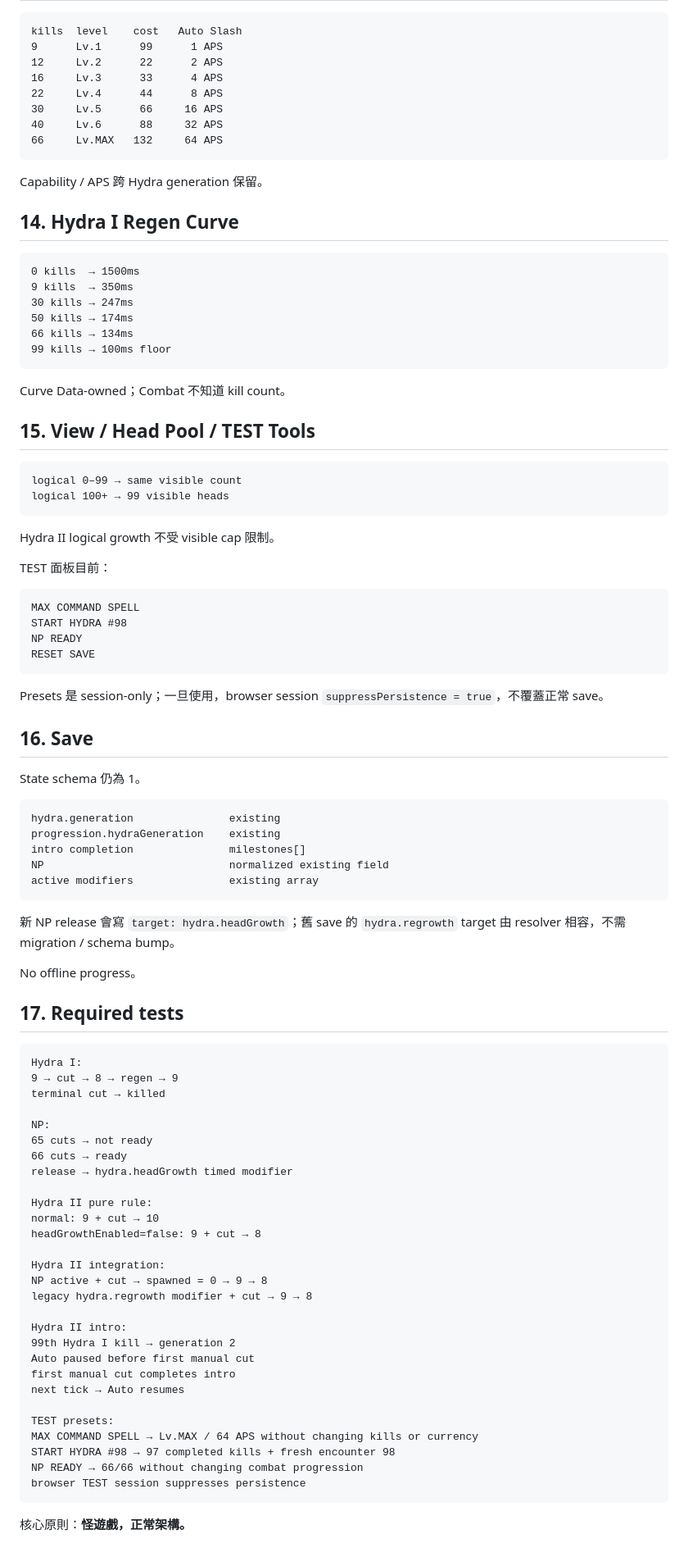
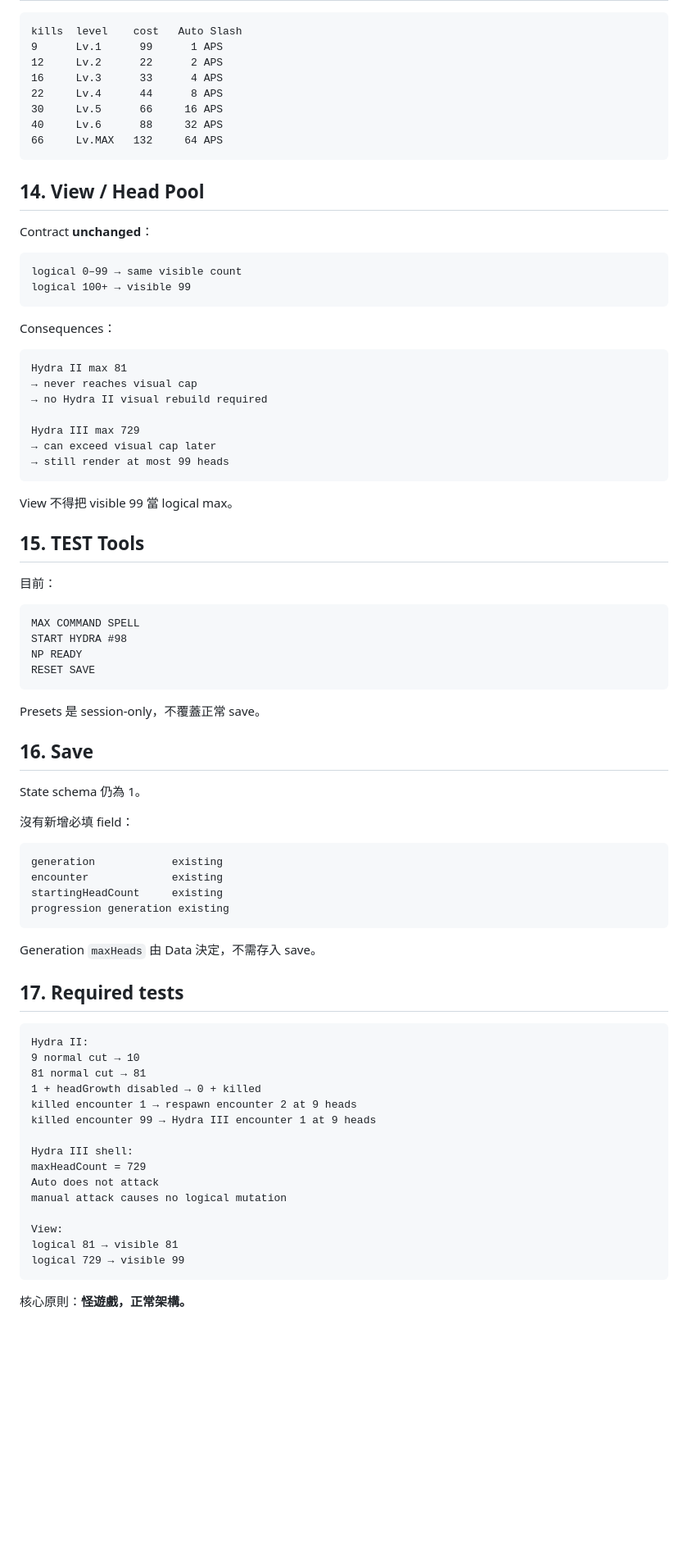
Before and after one commit to fjck810536/hydra-clicker, a Markdown page: docs/BLOCK_CONTRACTS.md, the part around one of its changes. Shown at 82% size. Drawn GitHub-style; blank space fills up the shorter version.

Commit message:
Update block contracts for Hydra II loop and Hydra III shell

````diff
--- a/docs/BLOCK_CONTRACTS.md
+++ b/docs/BLOCK_CONTRACTS.md
@@ -319,31 +271,32 @@ kills  level    cost   Auto Slash
 66     Lv.MAX   132     64 APS
 ```
 
-Capability / APS 跨 Hydra generation 保留。
+## 14. View / Head Pool
 
-## 14. Hydra I Regen Curve
-
-```text
-0 kills  → 1500ms
-9 kills  → 350ms
-30 kills → 247ms
-50 kills → 174ms
-66 kills → 134ms
-99 kills → 100ms floor
-```
-
-Curve Data-owned；Combat 不知道 kill count。
-
-## 15. View / Head Pool / TEST Tools
+Contract **unchanged**：
 
 ```text
 logical 0–99 → same visible count
-logical 100+ → 99 visible heads
+logical 100+ → visible 99
 ```
 
-Hydra II logical growth 不受 visible cap 限制。
+Consequences：
 
-TEST 面板目前：
+```text
+Hydra II max 81
+→ never reaches visual cap
+→ no Hydra II visual rebuild required
+
+Hydra III max 729
+→ can exceed visual cap later
+→ still render at most 99 heads
+```
+
+View 不得把 visible 99 當 logical max。
+
+## 15. TEST Tools
+
+目前：
 
 ```text
 MAX COMMAND SPELL
@@ -352,55 +305,41 @@ NP READY
 RESET SAVE
 ```
 
-Presets 是 session-only；一旦使用，browser session `suppressPersistence = true`，不覆蓋正常 save。
+Presets 是 session-only，不覆蓋正常 save。
 
 ## 16. Save
 
 State schema 仍為 1。
 
+沒有新增必填 field：
+
 ```text
-hydra.generation               existing
-progression.hydraGeneration    existing
-intro completion               milestones[]
-NP                             normalized existing field
-active modifiers               existing array
+generation            existing
+encounter             existing
+startingHeadCount     existing
+progression generation existing
 ```
 
-新 NP release 會寫 `target: hydra.headGrowth`；舊 save 的 `hydra.regrowth` target 由 resolver 相容，不需 migration / schema bump。
-
-No offline progress。
+Generation `maxHeads` 由 Data 決定，不需存入 save。
 
 ## 17. Required tests
 
 ```text
-Hydra I:
-9 → cut → 8 → regen → 9
-terminal cut → killed
+Hydra II:
+9 normal cut → 10
+81 normal cut → 81
+1 + headGrowth disabled → 0 + killed
+killed encounter 1 → respawn encounter 2 at 9 heads
+killed encounter 99 → Hydra III encounter 1 at 9 heads
 
-NP:
-65 cuts → not ready
-66 cuts → ready
-release → hydra.headGrowth timed modifier
+Hydra III shell:
+maxHeadCount = 729
+Auto does not attack
+manual attack causes no logical mutation
 
-Hydra II pure rule:
-normal: 9 + cut → 10
-headGrowthEnabled=false: 9 + cut → 8
-
-Hydra II integration:
-NP active + cut → spawned = 0 → 9 → 8
-legacy hydra.regrowth modifier + cut → 9 → 8
-
-Hydra II intro:
-99th Hydra I kill → generation 2
-Auto paused before first manual cut
-first manual cut completes intro
-next tick → Auto resumes
-
-TEST presets:
-MAX COMMAND SPELL → Lv.MAX / 64 APS without changing kills or currency
-START HYDRA #98 → 97 completed kills + fresh encounter 98
-NP READY → 66/66 without changing combat progression
-browser TEST session suppresses persistence
+View:
+logical 81 → visible 81
+logical 729 → visible 99
 ```
 
 核心原則：**怪遊戲，正常架構。**
````
Also changed, not shown: other parts of docs/BLOCK_CONTRACTS.md (+84 -132 lines).
